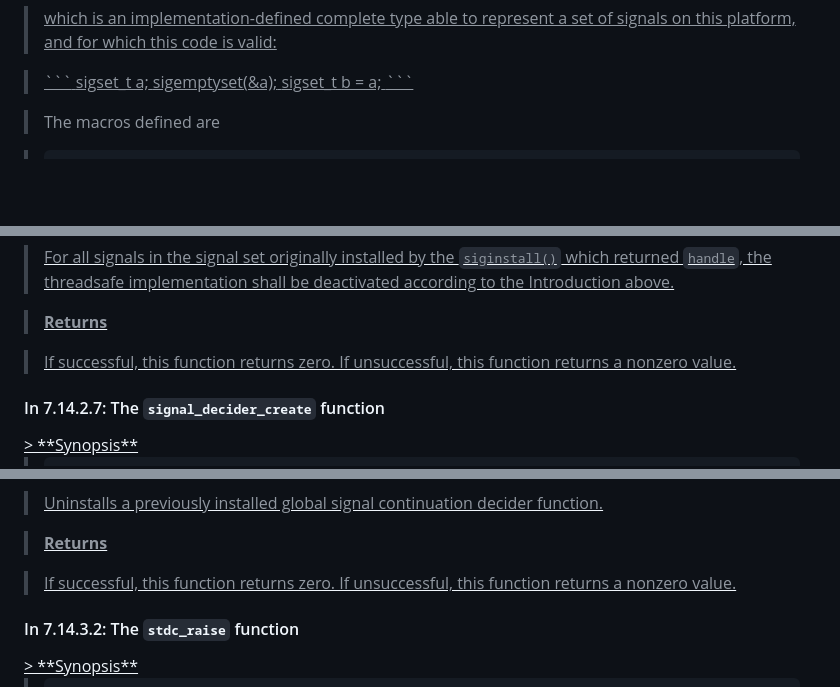
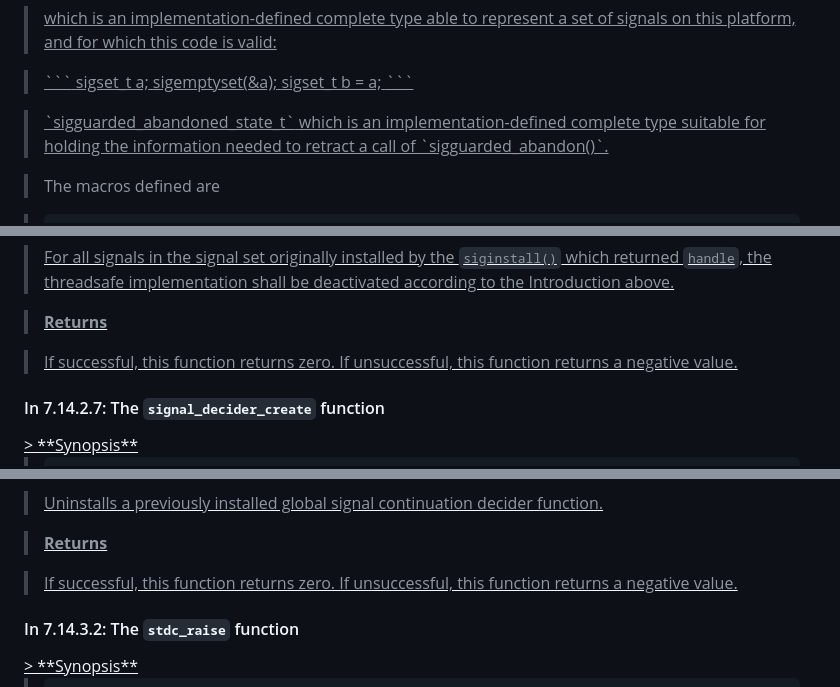
Before and after one commit to ned14/wg14_signals, a Markdown page: docs/proposed-wording.md, 3 parts joined by grey strips. Drawn GitHub-style; blank space fills up the shorter version.

````diff
--- a/docs/proposed-wording.md
+++ b/docs/proposed-wording.md
@@ -349,6 +350,11 @@ Close to each other proposed changes <span style="color:
 > sigemptyset(&a);
 > sigset_t b = a;
 > ```
+> </ins>
+
+> <ins>
+> `sigguarded_abandoned_state_t`
+> which is an implementation-defined complete type suitable for holding the information needed to retract a call of `sigguarded_abandon()`.
 > </ins>
 
 > The macros defined are
@@ -638,7 +644,7 @@ Close to each other proposed changes <span style="color:
 
 > **Returns**
 
-> If successful, this function returns zero. If unsuccessful, this function returns a nonzero value.
+> If successful, this function returns zero. If unsuccessful, this function returns a negative value.
 </ins>
 
 
@@ -685,7 +691,7 @@ Close to each other proposed changes <span style="color:
 
 > **Returns**
 
-> If successful, this function returns zero. If unsuccessful, this function returns a nonzero value.
+> If successful, this function returns zero. If unsuccessful, this function returns a negative value.
 </ins>
 
 #### In 7.14.3.2: The `stdc_raise` function
````
Also changed, not shown: other parts of docs/proposed-wording.md (+59 -0 lines), plans/analysis.md (+32 -24 lines), plans/fix-guarded-abandon.md (added, +517 -0 lines).
